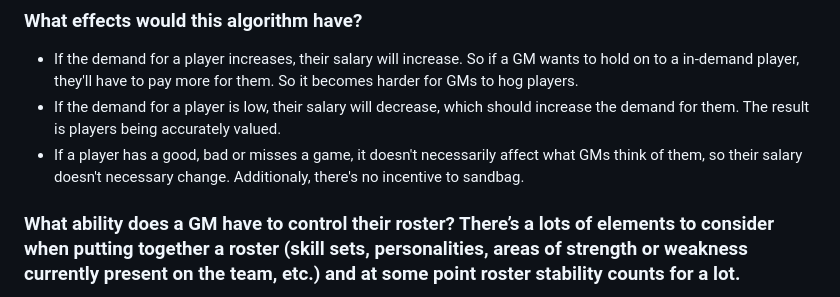
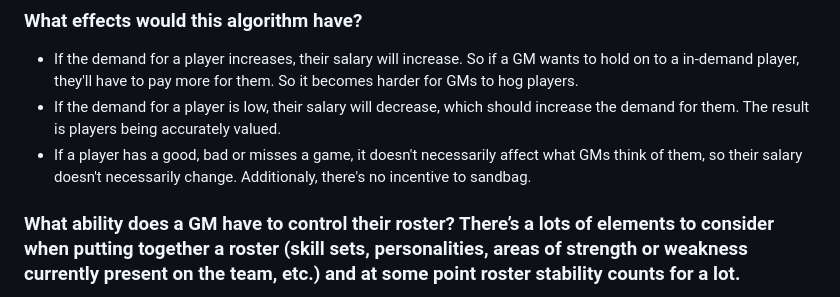
Before and after one commit to chriscremer/TPL, a Markdown page: README.md, the part around the change. GitHub-like rendering.

```diff
--- a/README.md
+++ b/README.md
@@ -173,7 +173,7 @@ In other words, the algorithm will simply try to balance the teams (increase par
 ### What effects would this algorithm have?
 - If the demand for a player increases, their salary will increase. So if a GM wants to hold on to a in-demand player, they'll have to pay more for them. So it becomes harder for GMs to hog players.
 - If the demand for a player is low, their salary will decrease, which should increase the demand for them. The result is players being accurately valued.
-- If a player has a good, bad or misses a game, it doesn't necessarily affect what GMs think of them, so their salary doesn't necessary change. Additionaly, there's no incentive to sandbag.
+- If a player has a good, bad or misses a game, it doesn't necessarily affect what GMs think of them, so their salary doesn't necessarily change. Additionaly, there's no incentive to sandbag.
 
 
 
```
